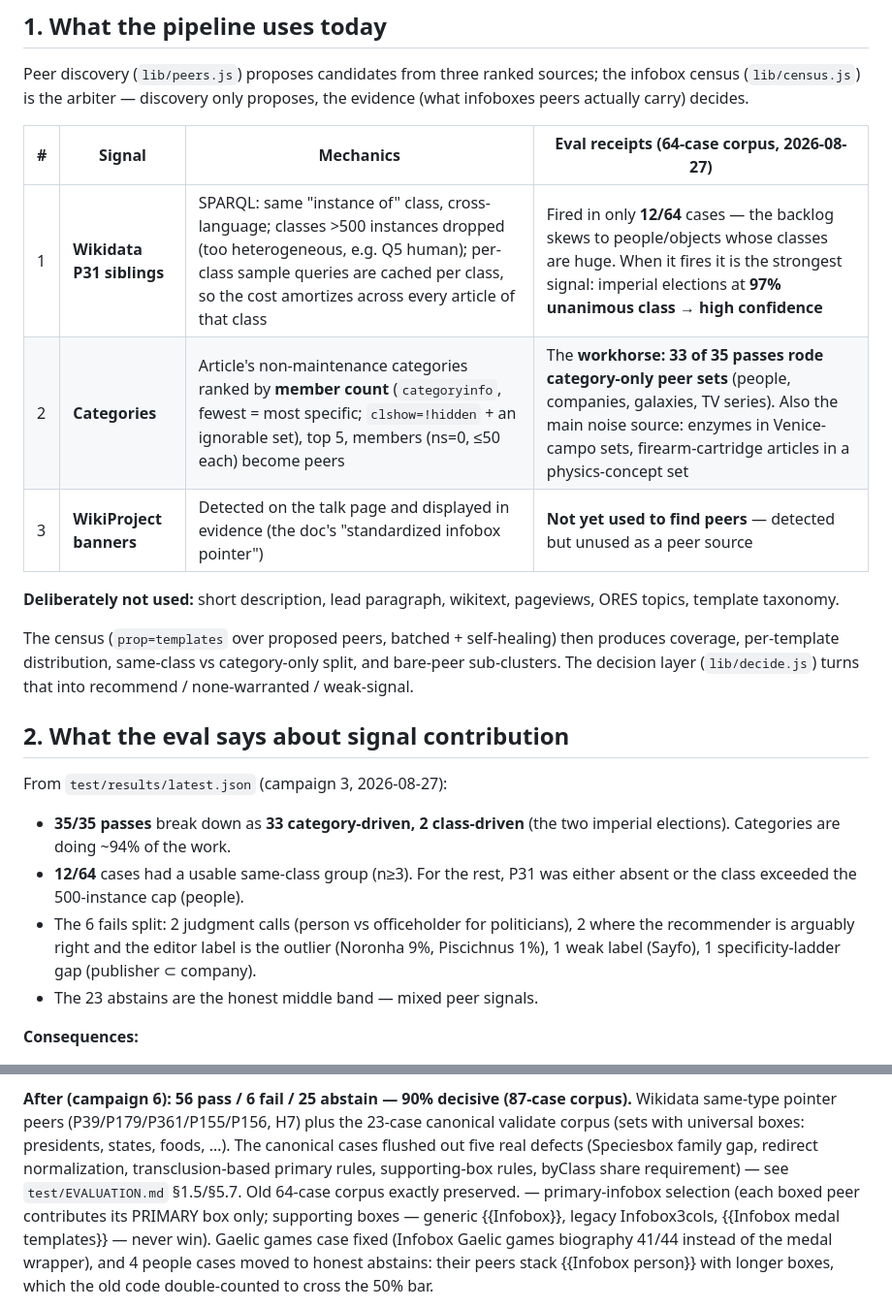
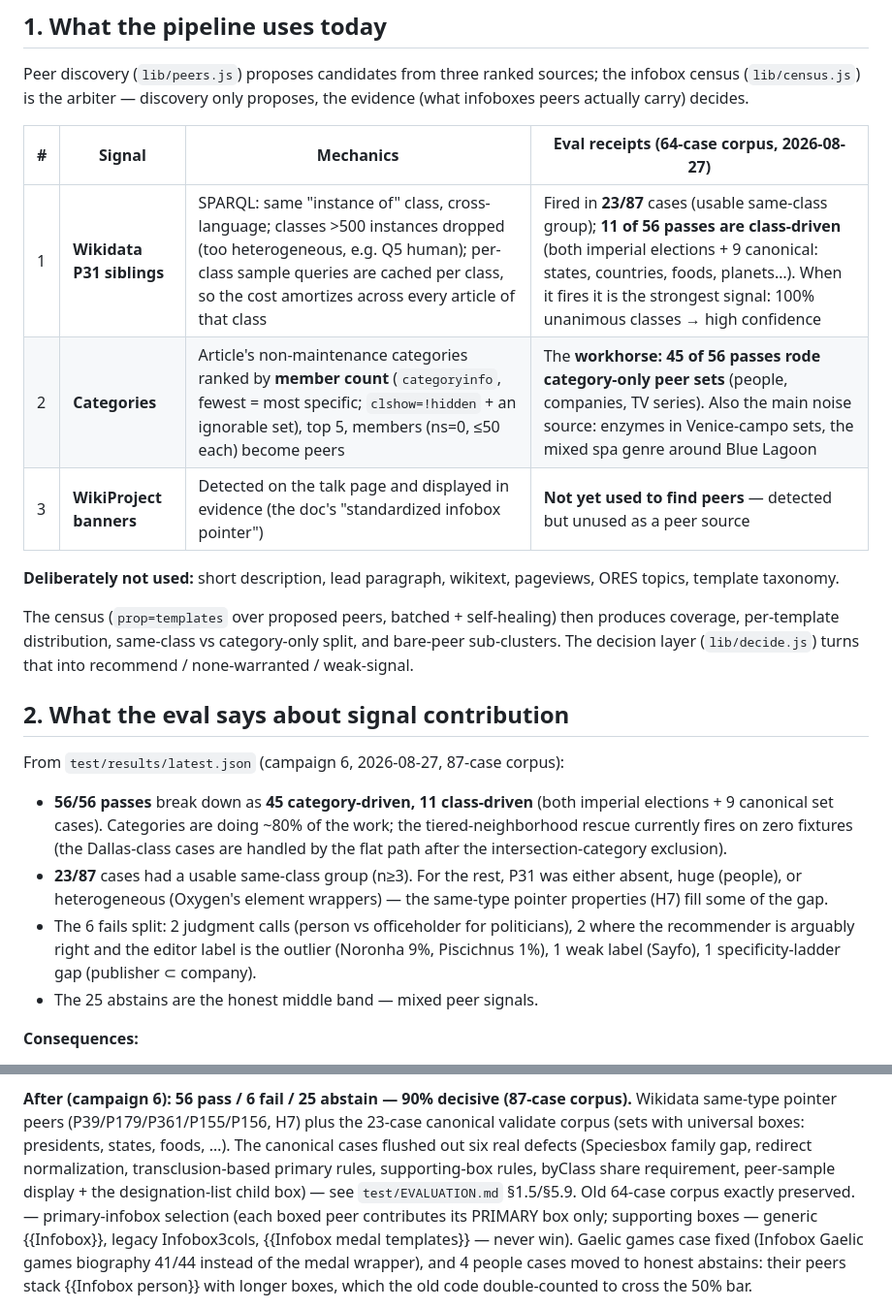
Before and after one commit to fuzheado/infobox-recommender, a Markdown page: signals.md, 2 parts joined by grey strips. Shown at 97% size. GitHub-like rendering.

Commit message:
Docs: accuracy pass — campaigns 4-5 sections, corrected claims, current receipts
- EVALUATION.md: header (six campaigns, 87 cases); new §5.7 (primary-infobox
  selection, campaign 4 — the honest-correction dip and why) and §5.8
  (tiered neighborhoods, campaign 5 — Dallas Cowboys, intersection
  exclusion, flat-first-rescue design, the membership-neq-genre lesson);
  wd section renumbered to §5.9 with the transclusion claim corrected
  (facts are fetched/cached for the future ladder; the primary uses the
  curated generic-place penalty — transclusion ranking proved
  label-divergent); refinement item 6 names the Blue Lagoon report and the
  designation-list child box; §3.2 outcome table extended through
  campaigns 4-6; §6 limitations updated (per-element wrapper merge, child-box
  auto-detection, current Secular equilibrium verdict)
- signals.md: signal-contribution receipts updated to campaign 6 (45
  category-driven / 11 class-driven of 56 passes; 23/87 same-class groups;
  tiered rescue fires on 0 fixtures today); campaign-6 note 'five' ->
  'six' defects; §5.7 -> §5.9 reference
- all numbers cross-checked against test/results/latest.json (56/6/25, 90%)

```diff
--- a/signals.md
+++ b/signals.md
@@ -16,8 +16,8 @@ the evidence (what infoboxes peers actually carry) decides.
 
 | # | Signal | Mechanics | Eval receipts (64-case corpus, 2026-08-27) |
 |---|---|---|---|
-| 1 | **Wikidata P31 siblings** | SPARQL: same "instance of" class, cross-language; classes >500 instances dropped (too heterogeneous, e.g. Q5 human); per-class sample queries are cached per class, so the cost amortizes across every article of that class | Fired in only **12/64** cases — the backlog skews to people/objects whose classes are huge. When it fires it is the strongest signal: imperial elections at **97% unanimous class → high confidence** |
-| 2 | **Categories** | Article's non-maintenance categories ranked by **member count** (`categoryinfo`, fewest = most specific; `clshow=!hidden` + an ignorable set), top 5, members (ns=0, ≤50 each) become peers | The **workhorse: 33 of 35 passes rode category-only peer sets** (people, companies, galaxies, TV series). Also the main noise source: enzymes in Venice-campo sets, firearm-cartridge articles in a physics-concept set |
+| 1 | **Wikidata P31 siblings** | SPARQL: same "instance of" class, cross-language; classes >500 instances dropped (too heterogeneous, e.g. Q5 human); per-class sample queries are cached per class, so the cost amortizes across every article of that class | Fired in **23/87** cases (usable same-class group); **11 of 56 passes are class-driven** (both imperial elections + 9 canonical: states, countries, foods, planets…). When it fires it is the strongest signal: 100% unanimous classes → high confidence |
+| 2 | **Categories** | Article's non-maintenance categories ranked by **member count** (`categoryinfo`, fewest = most specific; `clshow=!hidden` + an ignorable set), top 5, members (ns=0, ≤50 each) become peers | The **workhorse: 45 of 56 passes rode category-only peer sets** (people, companies, TV series). Also the main noise source: enzymes in Venice-campo sets, the mixed spa genre around Blue Lagoon |
 | 3 | **WikiProject banners** | Detected on the talk page and displayed in evidence (the doc's "standardized infobox pointer") | **Not yet used to find peers** — detected but unused as a peer source |
 
 **Deliberately not used:** short description, lead paragraph, wikitext,
@@ -30,17 +30,21 @@ that into recommend / none-warranted / weak-signal.
 
 ## 2. What the eval says about signal contribution
 
-From `test/results/latest.json` (campaign 3, 2026-08-27):
+From `test/results/latest.json` (campaign 6, 2026-08-27, 87-case corpus):
 
-- **35/35 passes** break down as **33 category-driven, 2 class-driven**
-  (the two imperial elections). Categories are doing ~94% of the work.
-- **12/64** cases had a usable same-class group (n≥3). For the rest, P31 was
-  either absent or the class exceeded the 500-instance cap (people).
+- **56/56 passes** break down as **45 category-driven, 11 class-driven**
+  (both imperial elections + 9 canonical set cases). Categories are doing
+  ~80% of the work; the tiered-neighborhood rescue currently fires on zero
+  fixtures (the Dallas-class cases are handled by the flat path after the
+  intersection-category exclusion).
+- **23/87** cases had a usable same-class group (n≥3). For the rest, P31 was
+  either absent, huge (people), or heterogeneous (Oxygen's element
+  wrappers) — the same-type pointer properties (H7) fill some of the gap.
 - The 6 fails split: 2 judgment calls (person vs officeholder for
   politicians), 2 where the recommender is arguably right and the editor
   label is the outlier (Noronha 9%, Piscichnus 1%), 1 weak label (Sayfo), 1
   specificity-ladder gap (publisher ⊂ company).
-- The 23 abstains are the honest middle band — mixed peer signals.
+- The 25 abstains are the honest middle band — mixed peer signals.
 
 **Consequences:**
 1. Category peer quality dominates overall accuracy → improving category
@@ -128,10 +132,11 @@ Sushirrito, Greenstein), zero regressions.
 **After (campaign 6): 56 pass / 6 fail / 25 abstain — 90% decisive (87-case
 corpus).** Wikidata same-type pointer peers (P39/P179/P361/P155/P156, H7)
 plus the 23-case canonical validate corpus (sets with universal boxes:
-presidents, states, foods, …). The canonical cases flushed out five real
+presidents, states, foods, …). The canonical cases flushed out six real
 defects (Speciesbox family gap, redirect normalization, transclusion-based
-primary rules, supporting-box rules, byClass share requirement) — see
-`test/EVALUATION.md` §1.5/§5.7. Old 64-case corpus exactly preserved. — primary-infobox
+primary rules, supporting-box rules, byClass share requirement, peer-sample
+display + the designation-list child box) — see
+`test/EVALUATION.md` §1.5/§5.9. Old 64-case corpus exactly preserved. — primary-infobox
 selection (each boxed peer contributes its PRIMARY box only; supporting
 boxes — generic {{Infobox}}, legacy Infobox3cols, {{Infobox medal templates}}
 — never win). Gaelic games case fixed (Infobox Gaelic games biography 41/44
```
Also changed, not shown: 1 other file.
